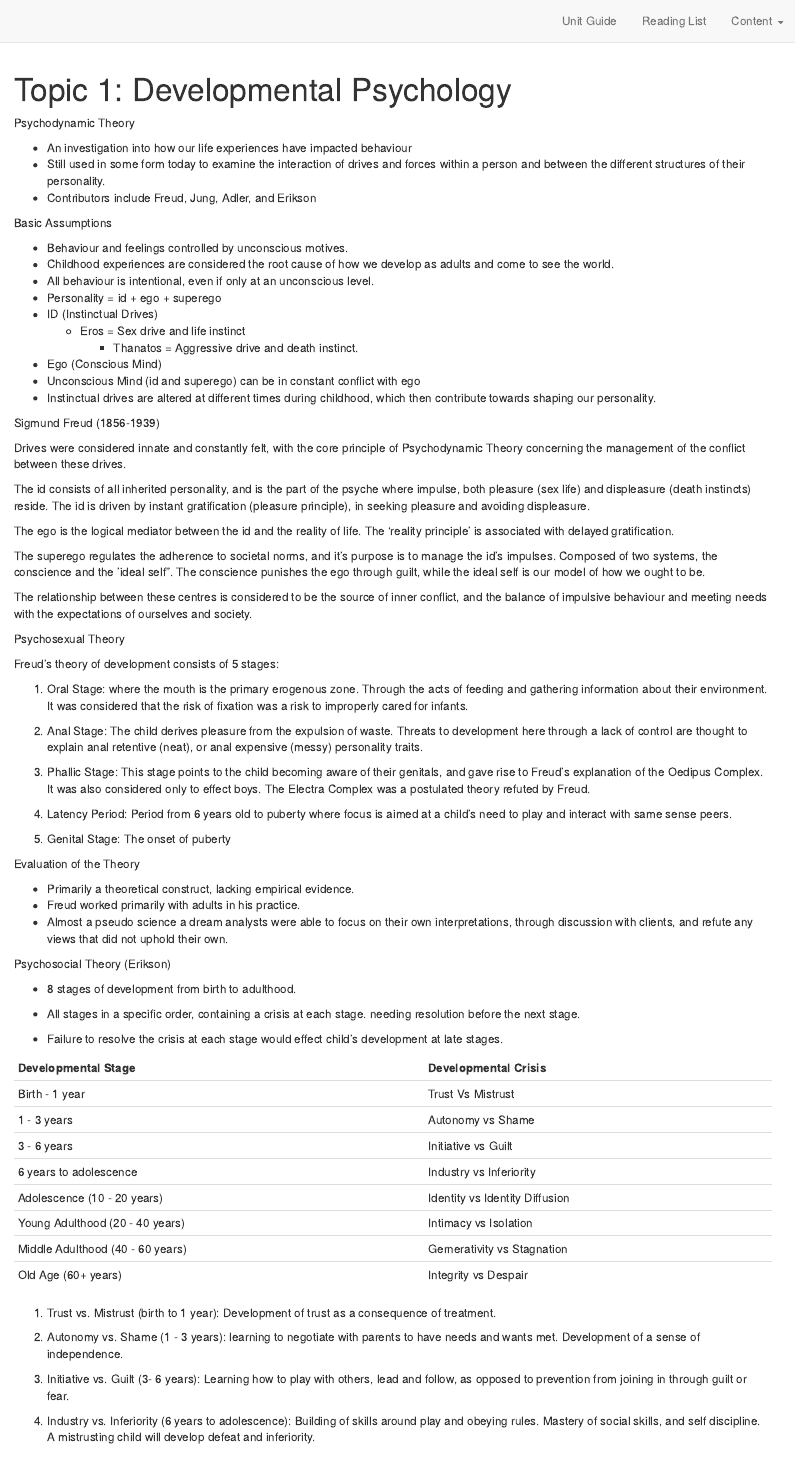
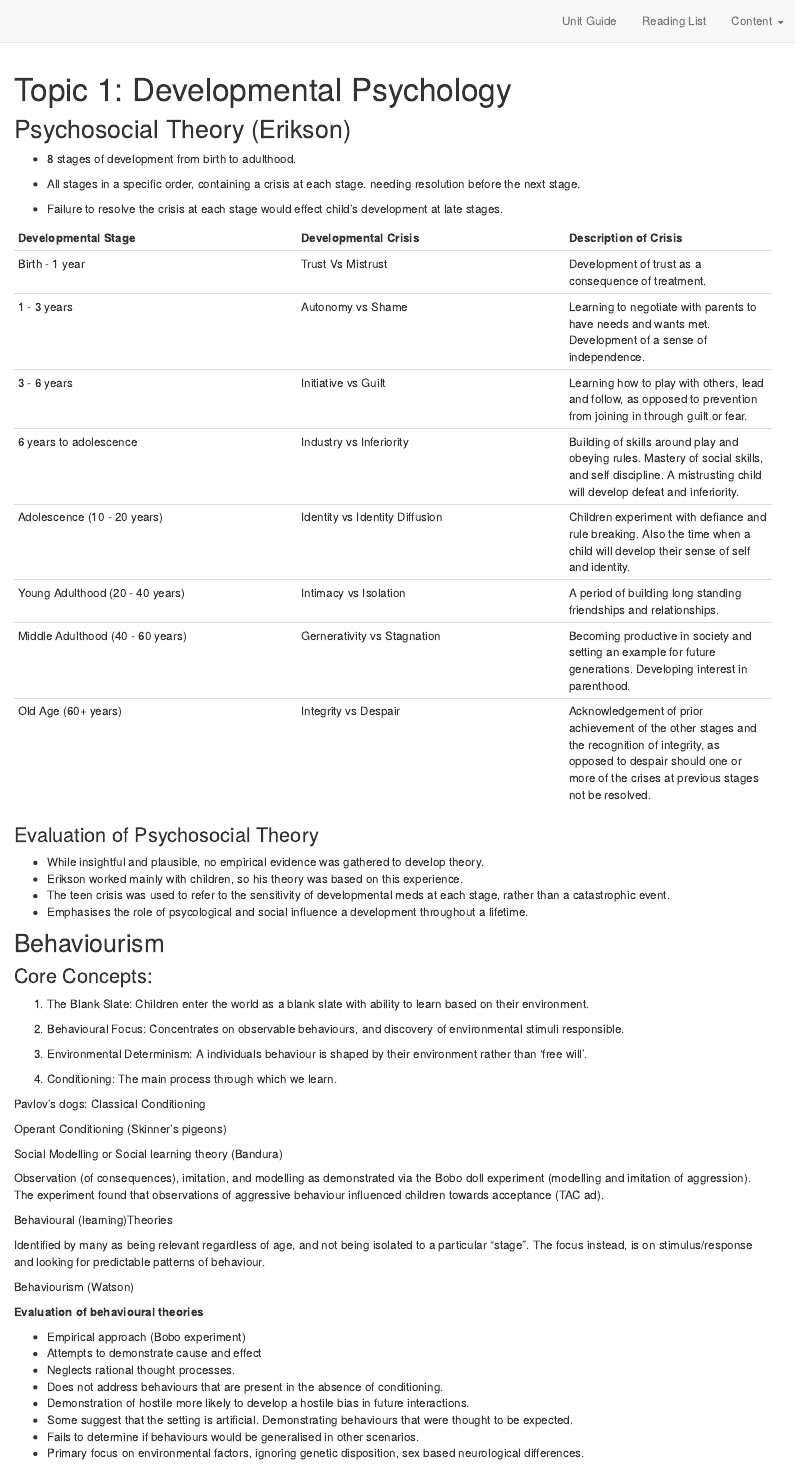
Before and after one commit to spikeymikey73/HPS121, an R Markdown document (Topic1.Rmd): the page in a window 1100 px wide, from its top. Rendered offline with R 4.5, knitr and Pandoc, with nearby package versions; drawn as R Markdown's standard HTML page in place of the format the file asks for.

Commit message:
Updating notes
Updating notes

```diff
--- a/Topic1.Rmd
+++ b/Topic1.Rmd
@@ -3,58 +3,7 @@ title: "Topic 1: Developmental Psychology"
 output: distill::distill_article
 ---
 
-Psychodynamic Theory
-
-- An investigation into how our life experiences have impacted behaviour
-- Still used in some form today to examine the interaction of drives and forces within a person and between the different structures of their personality.
-- Contributors include Freud, Jung, Adler, and Erikson
-
-Basic Assumptions
-
-- Behaviour and feelings controlled by unconscious motives.
-- Childhood experiences are considered the root cause of how we develop as adults and come to see the world.
-- All behaviour is intentional, even if only at an unconscious level.
-- Personality = id + ego + superego
-- ID (Instinctual Drives)
-  - Eros = Sex drive and life instinct
-	- Thanatos = Aggressive drive and death instinct.
-- Ego (Conscious Mind)
-- Unconscious Mind (id and superego) can be in constant conflict with ego
-- Instinctual drives are altered at different times during childhood, which then contribute towards shaping our personality.
-
-Sigmund Freud (1856-1939)
-
-Drives were considered innate and constantly felt, with the core principle of Psychodynamic Theory concerning the management of the conflict between these drives.
-
-The id consists of all inherited personality, and is the part of the psyche where impulse, both pleasure (sex life) and displeasure (death instincts) reside. The id is driven by instant gratification (pleasure principle), in seeking pleasure and avoiding displeasure.
-
-The ego is the logical mediator between the id and the reality of life. The 'reality principle' is associated with delayed gratification.
-
-The superego regulates the adherence to societal norms, and it's purpose is to manage the id's impulses. Composed of two systems, the conscience and the 'ideal self". The conscience punishes the ego through guilt, while the ideal self is our model of how we ought to be.
-
-The relationship between these centres is considered to be the source of inner conflict, and the balance of impulsive behaviour and meeting needs with the expectations of ourselves and society.
-
-Psychosexual Theory
-
-Freud's theory of development consists of 5 stages:
-
-1. Oral Stage: where the mouth is the primary erogenous zone. Through the acts of feeding and gathering information about their environment. It was considered that the risk of fixation was a risk to improperly cared for infants.
-
-2. Anal Stage: The child derives pleasure from the expulsion of waste. Threats to development here through a lack of control are thought to explain anal retentive (neat), or anal expensive (messy) personality traits.
-
-3. Phallic Stage: This stage points to the child becoming aware of their genitals, and gave rise to Freud's explanation of the Oedipus Complex. It was also considered only to effect boys. The Electra Complex was a postulated theory refuted by Freud.
-
-4. Latency Period: Period from 6 years old to puberty where focus is aimed at a child's need to play and interact with same sense peers.
-
-5. Genital Stage: The onset of puberty
-
-Evaluation of the Theory
-
-- Primarily a theoretical construct, lacking empirical evidence.
-- Freud worked primarily with adults in his practice.
-- Almost a pseudo science a dream analysts were able to focus on their own interpretations, through discussion with clients, and refute any views that did not uphold their own.
-
-Psychosocial Theory (Erikson)
+## Psychosocial Theory (Erikson)
 
 - 8 stages of development from birth to adulthood.
 
@@ -63,21 +12,15 @@ Psychosocial Theory (Erikson)
 - Failure to resolve the crisis at each stage would effect child's development at late stages.
 
 
-| Developmental Stage              | Developmental Crisis           |
-| -------------------------------- | ------------------------------ |
-| Birth - 1 year                   | Trust Vs Mistrust              |
-| 1 - 3 years                      | Autonomy vs Shame              |
-| 3 - 6 years                      | Initiative vs Guilt            |
-| 6 years to adolescence           | Industry vs Inferiority        |
-| Adolescence (10 - 20 years)      | Identity vs Identity Diffusion |
-| Young Adulthood (20 - 40 years)  | Intimacy vs Isolation          |
-| Middle Adulthood (40 - 60 years) | Gernerativity vs Stagnation    |
-| Old Age (60+ years)              | Integrity vs Despair           |
+| Developmental Stage              | Developmental Crisis           | Description of Crisis |
+| -------------------------------- | ------------------------------ |-----------------------|
+| Birth - 1 year                   | Trust Vs Mistrust              | Development of trust as a consequence of treatment. |
+| 1 - 3 years                      | Autonomy vs Shame              | Learning to negotiate with parents to have needs and wants met. Development of a sense of independence. |
+| 3 - 6 years                      | Initiative vs Guilt            | Learning how to play with others, lead and follow, as opposed to prevention from joining in through guilt or fear. |
+| 6 years to adolescence           | Industry vs Inferiority        | Building of skills around play and obeying rules. Mastery of social skills, and self discipline. A mistrusting child will develop defeat and inferiority. |
+| Adolescence (10 - 20 years)      | Identity vs Identity Diffusion | Children experiment with defiance and rule breaking. Also the time when a child will develop their sense of self and identity. |
+| Young Adulthood (20 - 40 years)  | Intimacy vs Isolation          | A period of building long standing friendships and relationships. |
+| Middle Adulthood (40 - 60 years) | Gernerativity vs Stagnation    | Becoming productive in society and setting an example for future generations. Developing interest in parenthood. |
+| Old Age (60+ years)              | Integrity vs Despair           | Acknowledgement of prior achievement of the other stages and the recognition of integrity, as opposed to despair should one or more of the crises at previous stages not be resolved. |
 
-1. Trust vs. Mistrust (birth to 1 year): Development of trust as a consequence of treatment.
-
-2. Autonomy vs. Shame (1 - 3 years): learning to negotiate with parents to have needs and wants met. Development of a sense of independence.
-
-3. Initiative vs. Guilt (3- 6 years): Learning how to play with others, lead and follow, as opposed to prevention from joining in through guilt or fear.
-
-4. Industry vs. Inferiority (6 years to adolescence): Building of skills around play and obeying rules. Mastery of social skills, and self discipline. A mistrusting child will develop defeat and inferiority.
+### Evaluation of Psychosocial Theory
@@ -97,5 +30,6 @@ Evaluation of Theory
 - The teen crisis was used to refer to the sensitivity of developmental meds at each stage, rather than a catastrophic event.
 - Emphasises the role of psycological and social influence a development throughout a lifetime.
 
-Behavioural (learning)Theories
+## Behaviourism
 
+### Core Concepts:
@@ -122,7 +51,13 @@ Social Modelling or Social learning theory (Bandura)
 
 Observation (of consequences), imitation, and modelling as demonstrated via the Bobo doll experiment (modelling and imitation of aggression). The experiment found that observations of aggressive behaviour influenced children towards acceptance (TAC ad).
 
-Evaluation of behavioural theories
+Behavioural (learning)Theories
+
+Identified by many as being relevant regardless of age, and not being isolated to a particular "stage". The focus instead, is on stimulus/response and looking for predictable patterns of behaviour.
+
+Behaviourism (Watson)
+
+**Evaluation of behavioural theories**
 
 - Empirical approach (Bobo experiment)
 - Attempts to demonstrate cause and effect
```
Also changed, not shown: docs/search.json, Topic1.Rmd (41 more changed lines), 1 other file.
